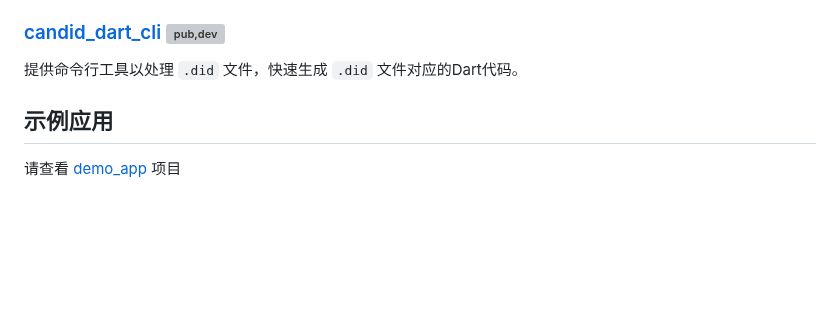
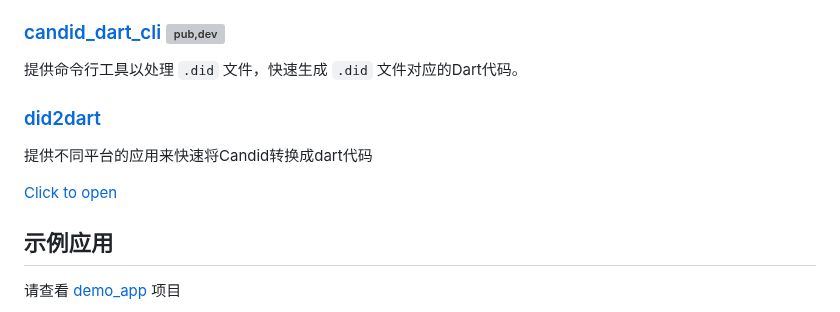
Before and after one commit to AstroxNetwork/candid_dart, a Markdown page: README-ZH.md, the part around one of its changes. Drawn GitHub-style; blank space fills up the shorter version; grey boxes are pictures that could not be loaded.

```diff
--- a/README-ZH.md
+++ b/README-ZH.md
@@ -31,6 +34,11 @@
 
 提供命令行工具以处理 `.did` 文件，快速生成 `.did` 文件对应的Dart代码。
 
+### [did2dart](apps/did2dart)
+
+提供不同平台的应用来快速将Candid转换成dart代码
+
+[Click to open](https://did2dart.astrox.app/#/)
 
 ## 示例应用
 
```
Also changed, not shown: other parts of README-ZH.md (+4 -1 lines), README.md (+9 -0 lines).
